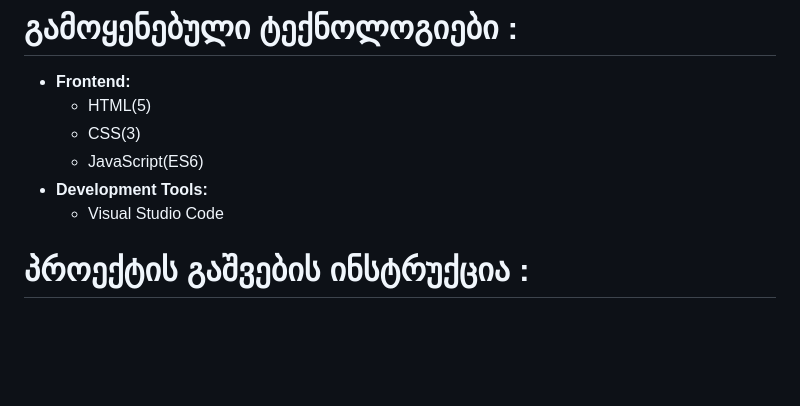
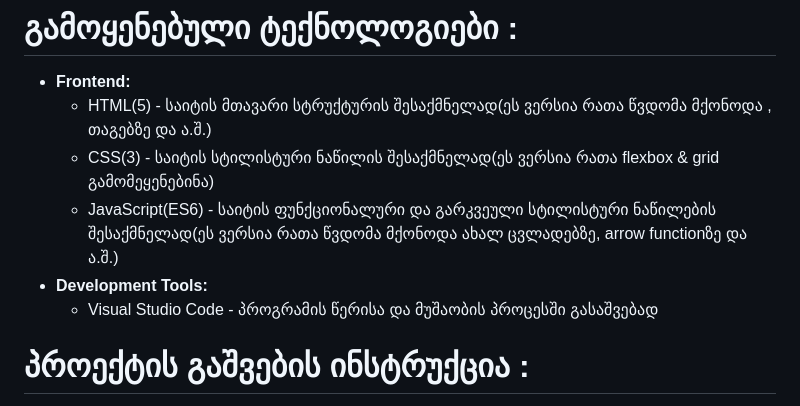
Before and after one commit to Makomus/Mako-Museridze, a Markdown page: README.md, the part around the change. GitHub-like rendering; blank space fills up the shorter version.

```diff
--- a/README.md
+++ b/README.md
@@ -8,11 +8,11 @@
 
 # გამოყენებული ტექნოლოგიები :
 - **Frontend:**
-  - HTML(5)
-  - CSS(3)
-  - JavaScript(ES6)
+  - HTML(5) - საიტის მთავარი სტრუქტურის შესაქმნელად(ეს ვერსია რათა წვდომა მქონოდა <header>, <footer> თაგებზე და ა.შ.)
+  - CSS(3) - საიტის სტილისტური ნაწილის შესაქმნელად(ეს ვერსია რათა flexbox & grid გამომეყენებინა)
+  - JavaScript(ES6) - საიტის ფუნქციონალური და გარკვეული სტილისტური ნაწილების შესაქმნელად(ეს ვერსია რათა წვდომა მქონოდა ახალ ცვლადებზე, arrow functionზე და ა.შ.)
 - **Development Tools:**
-  - Visual Studio Code
+  - Visual Studio Code - პროგრამის წერისა და მუშაობის პროცესში გასაშვებად
 
 # პროექტის გაშვების ინსტრუქცია :
 ჩამოტვირთეთ პროექტის შემცველი ფოლდერი("მაკო მუსერიძე") ან დააკლონირეთ რეპოზიტორია თქვენს კომპიუტერში. დააწკაპეთ ორჯერ "index.html"-ს ან დააკაპეთ მაუსის მარჯვენა ღილაკს, აირჩიეთ "open with", დააწკაპეთ სასურველ ბრაუზერს/პროგრამას.
```
